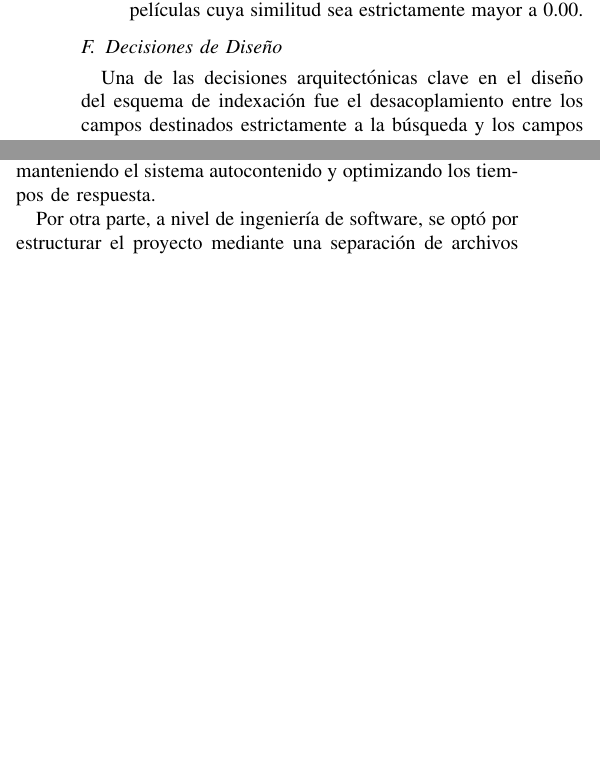
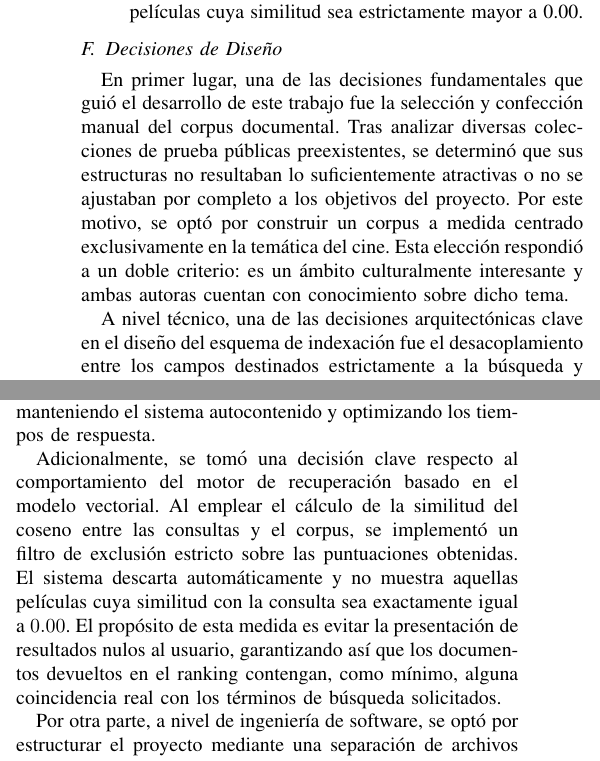
Before and after one commit to MML9796/Recuperacion-Informacion, a LaTeX paper (articulo.tex): two parts of the columns of page 4 of 7, joined at a grey line, cut so that both start at the same text, the shorter picture padded with empty space. Compiled offline with pdfLaTeX.

Commit message:
Añadidas más decisiones de diseño

```diff
--- a/articulo.tex
+++ b/articulo.tex
@@ -233,7 +233,9 @@ en dos motores:
 
 \subsection{Decisiones de Diseño}
 
-Una de las decisiones arquitectónicas clave en el diseño del esquema de indexación fue el desacoplamiento entre los campos destinados estrictamente a la búsqueda y los campos utilizados para la visualización y almacenamiento de datos. En particular, se optó por indexar por separado los atributos de metadatos (\textit{título}, \textit{idioma}, \textit{género}) y los textos descriptivos (\textit{sinopsis}, \textit{reseña}), configurando el motor de búsqueda para almacenar el contenido original de todos ellos, de forma complementaria al campo combinado \texttt{contenido}.
+En primer lugar, una de las decisiones fundamentales que guió el desarrollo de este trabajo fue la selección y confección manual del corpus documental. Tras analizar diversas colecciones de prueba públicas preexistentes, se determinó que sus estructuras no resultaban lo suficientemente atractivas o no se ajustaban por completo a los objetivos del proyecto. Por este motivo, se optó por construir un corpus a medida centrado exclusivamente en la temática del cine. Esta elección respondió a un doble criterio: es un ámbito culturalmente interesante y ambas autoras cuentan con conocimiento sobre dicho tema.
+
+A nivel técnico, una de las decisiones arquitectónicas clave en el diseño del esquema de indexación fue el desacoplamiento entre los campos destinados estrictamente a la búsqueda y los campos utilizados para la visualización y almacenamiento de datos. En particular, se optó por indexar por separado los atributos de metadatos (\textit{título}, \textit{idioma}, \textit{género}) y los textos descriptivos (\textit{sinopsis}, \textit{reseña}), configurando el motor de búsqueda para almacenar el contenido original de todos ellos, de forma complementaria al campo combinado \texttt{contenido}.
 
 Esta elección de diseño responde a dos necesidades fundamentales:
 \begin{enumerate}
@@ -242,6 +244,8 @@ Esta elección de diseño responde a dos necesidades fundamentales:
 \end{enumerate}
 
 Derivado de esta separación, se ha implementado una mejora interactiva en la interfaz de usuario de consola. Tras realizar una búsqueda (ya sea mediante coincidencia booleana o por similitud de coseno en el modelo vectorial), el sistema presenta al usuario un listado numerado con las películas recuperadas. Aprovechando que la sinopsis y las reseñas se encuentran almacenadas directamente en el índice, el usuario puede seleccionar el número de una película específica para desplegar de forma inmediata su ficha detallada en pantalla (título original, géneros, idioma, sinopsis y reseñas completas). Este diseño evita tener que realizar lecturas recurrentes al archivo físico de la base de datos (\texttt{corpus.csv}) en disco, manteniendo el sistema autocontenido y optimizando los tiempos de respuesta.
+
+Adicionalmente, se tomó una decisión clave respecto al comportamiento del motor de recuperación basado en el modelo vectorial. Al emplear el cálculo de la similitud del coseno entre las consultas y el corpus, se implementó un filtro de exclusión estricto sobre las puntuaciones obtenidas. El sistema descarta automáticamente y no muestra aquellas películas cuya similitud con la consulta sea exactamente igual a $0.00$. El propósito de esta medida es evitar la presentación de resultados nulos al usuario, garantizando así que los documentos devueltos en el ranking contengan, como mínimo, alguna coincidencia real con los términos de búsqueda solicitados.
 
 Por otra parte, a nivel de ingeniería de software, se optó por estructurar el proyecto mediante una separación de archivos diferenciados según su propósito, dividiéndose en dos cuadernos interactivos y dos módulos en formato script. Los cuadernos, orientados al desarrollo iterativo y la documentación visual, se utilizaron para las tareas que requieren una verificación paso a paso: el primero (\texttt{procesar\_corpus.ipynb}) para la limpieza de los metadatos y la generación del índice, y el segundo (\texttt{evaluar\_sistemas.ipynb}) para la ejecución estadística de la evaluación y la obtención de métricas agregadas. Por el contrario, la lógica central de búsqueda se encapsuló en un archivo de utilidades independientes (\texttt{funciones.py}) para permitir que tanto el cuaderno de evaluación como la interfaz final puedan reutilizar las mismas funciones de búsqueda y preprocesamiento sin duplicidad de código. Finalmente, la interfaz de usuario se implementó en un script independiente (\texttt{interfaz.py}), el cual permite su ejecución rápida y directa desde la terminal del sistema operativo, asegurando una experiencia de uso ágil y desacoplada de la fase de desarrollo.
 
```
Also changed, not shown: articulo.tex (2 more changed lines).
